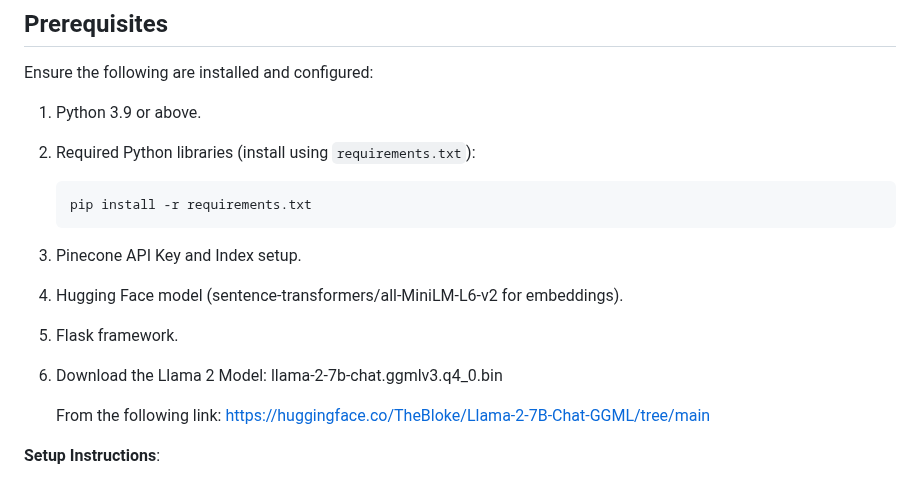
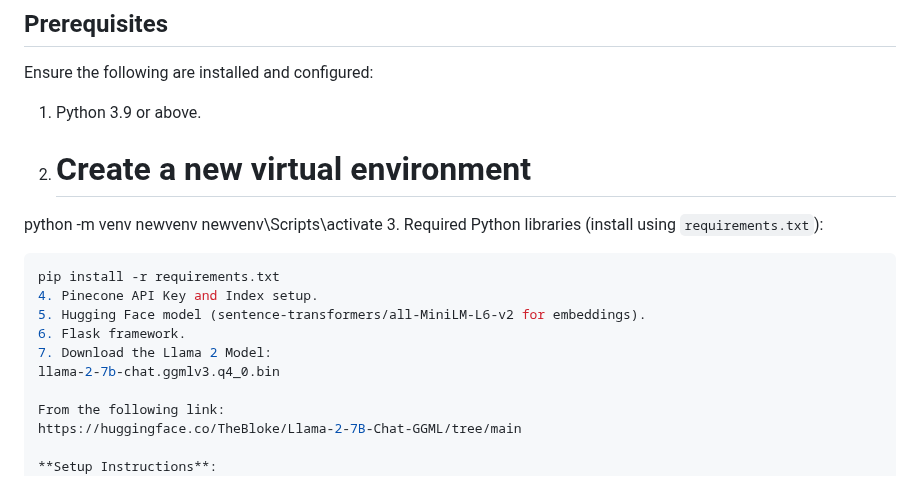
Before and after one commit to Ronak1231/Generative_AI_Projects-Medical_Chatbot, a Markdown page: README.md, the part around the change. Rendered like a GitHub page.

````diff
--- a/README.md
+++ b/README.md
@@ -22,13 +22,16 @@ The chatbot is capable of answering user queries by leveraging a retriever-based
 Ensure the following are installed and configured:
 
 1. Python 3.9 or above.
-2. Required Python libraries (install using `requirements.txt`):
+2. # Create a new virtual environment
+python -m venv newvenv
+newvenv\Scripts\activate
+3. Required Python libraries (install using `requirements.txt`):
    ```bash
    pip install -r requirements.txt
-3. Pinecone API Key and Index setup.
-4. Hugging Face model (sentence-transformers/all-MiniLM-L6-v2 for embeddings).
-5. Flask framework.
-6. Download the Llama 2 Model:
+4. Pinecone API Key and Index setup.
+5. Hugging Face model (sentence-transformers/all-MiniLM-L6-v2 for embeddings).
+6. Flask framework.
+7. Download the Llama 2 Model:
    llama-2-7b-chat.ggmlv3.q4_0.bin
 
    From the following link:
````
